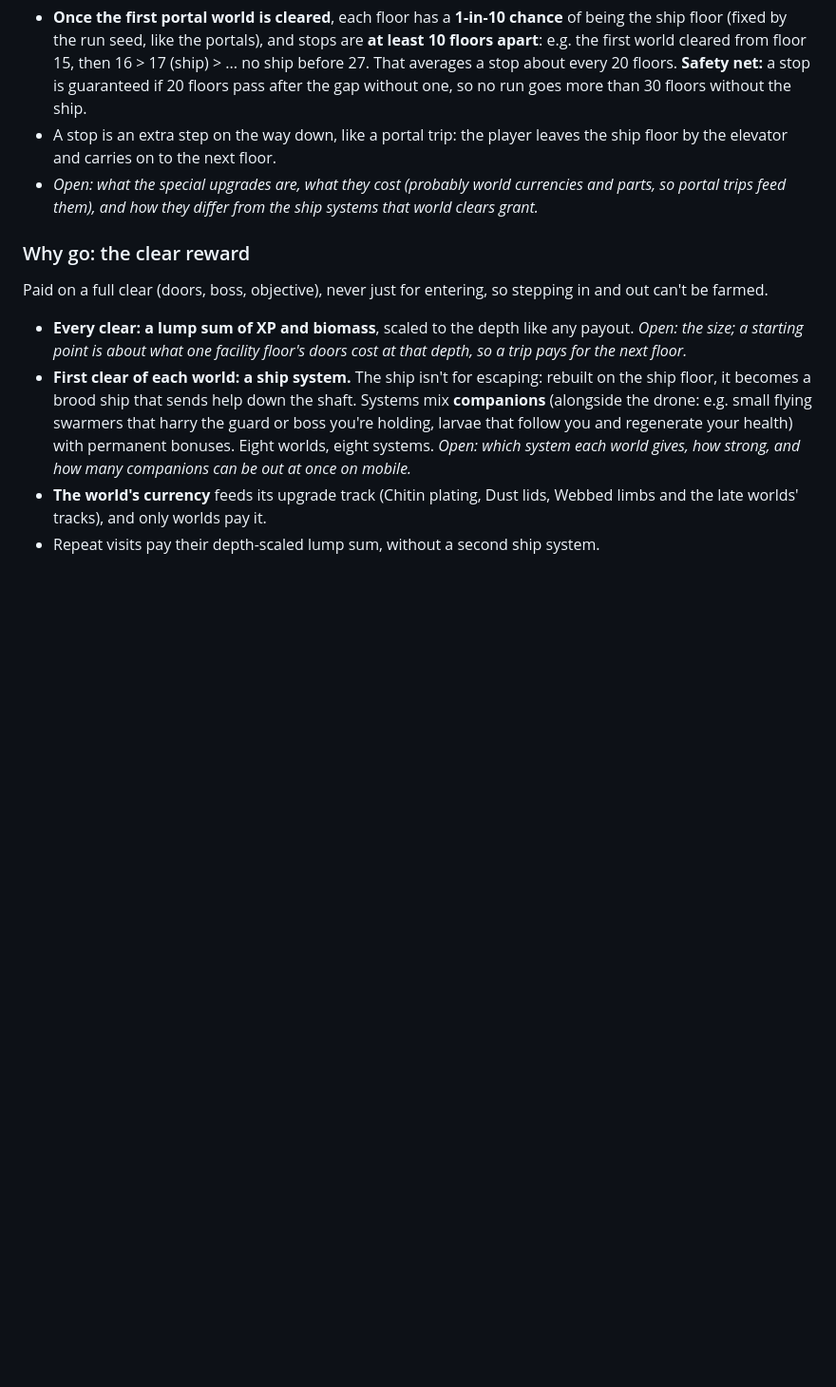
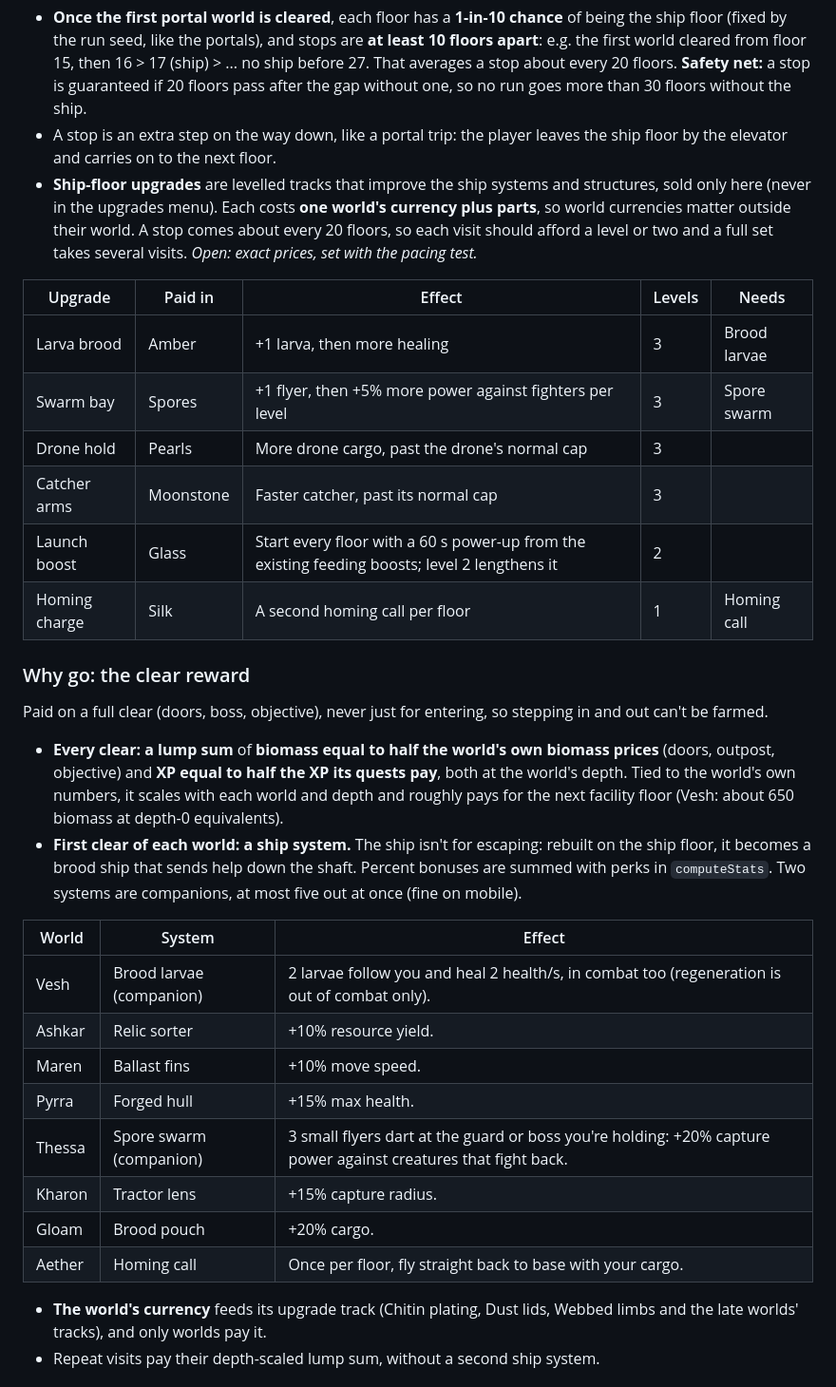
Before and after one commit to f1nch/alien-harvester, a Markdown page: docs/EXPANSION_DESIGN.md, the part around the change. Shown at 95% size. Drawn GitHub-style; blank space fills up the shorter version.

Commit message:
Design proposal: ship systems, ship-floor upgrades, clear lump sum
Eight ship systems (one per world's first clear, two of them companions),
six ship-floor upgrade tracks paid in world currencies plus parts, and a
lump sum on every clear: half the world's biomass prices and half its
quest XP.

Co-Authored-By: Claude Opus 5.5 <noreply@anthropic.com>

```diff
--- a/docs/EXPANSION_DESIGN.md
+++ b/docs/EXPANSION_DESIGN.md
@@ -192,14 +192,35 @@ The hangar stays a combat floor. The ship has a **floor of its own**: a safe pla
 
 - **Once the first portal world is cleared**, each floor has a **1-in-10 chance** of being the ship floor (fixed by the run seed, like the portals), and stops are **at least 10 floors apart**: e.g. the first world cleared from floor 15, then 16 > 17 (ship) > ... no ship before 27. That averages a stop about every 20 floors. **Safety net:** a stop is guaranteed if 20 floors pass after the gap without one, so no run goes more than 30 floors without the ship.
 - A stop is an extra step on the way down, like a portal trip: the player leaves the ship floor by the elevator and carries on to the next floor.
-- *Open: what the special upgrades are, what they cost (probably world currencies and parts, so portal trips feed them), and how they differ from the ship systems that world clears grant.*
+- **Ship-floor upgrades** are levelled tracks that improve the ship systems and structures, sold only here (never in the upgrades menu). Each costs **one world's currency plus parts**, so world currencies matter outside their world. A stop comes about every 20 floors, so each visit should afford a level or two and a full set takes several visits. *Open: exact prices, set with the pacing test.*
+
+| Upgrade | Paid in | Effect | Levels | Needs |
+| --- | --- | --- | --- | --- |
+| Larva brood | Amber | +1 larva, then more healing | 3 | Brood larvae |
+| Swarm bay | Spores | +1 flyer, then +5% more power against fighters per level | 3 | Spore swarm |
+| Drone hold | Pearls | More drone cargo, past the drone's normal cap | 3 | |
+| Catcher arms | Moonstone | Faster catcher, past its normal cap | 3 | |
+| Launch boost | Glass | Start every floor with a 60 s power-up from the existing feeding boosts; level 2 lengthens it | 2 | |
+| Homing charge | Silk | A second homing call per floor | 1 | Homing call |
 
 ### Why go: the clear reward
 
 Paid on a full clear (doors, boss, objective), never just for entering, so stepping in and out can't be farmed.
 
-- **Every clear: a lump sum of XP and biomass**, scaled to the depth like any payout. *Open: the size; a starting point is about what one facility floor's doors cost at that depth, so a trip pays for the next floor.*
-- **First clear of each world: a ship system.** The ship isn't for escaping: rebuilt on the ship floor, it becomes a brood ship that sends help down the shaft. Systems mix **companions** (alongside the drone: e.g. small flying swarmers that harry the guard or boss you're holding, larvae that follow you and regenerate your health) with permanent bonuses. Eight worlds, eight systems. *Open: which system each world gives, how strong, and how many companions can be out at once on mobile.*
+- **Every clear: a lump sum** of **biomass equal to half the world's own biomass prices** (doors, outpost, objective) and **XP equal to half the XP its quests pay**, both at the world's depth. Tied to the world's own numbers, it scales with each world and depth and roughly pays for the next facility floor (Vesh: about 650 biomass at depth-0 equivalents).
+- **First clear of each world: a ship system.** The ship isn't for escaping: rebuilt on the ship floor, it becomes a brood ship that sends help down the shaft. Percent bonuses are summed with perks in `computeStats`. Two systems are companions, at most five out at once (fine on mobile).
+
+| World | System | Effect |
+| --- | --- | --- |
+| Vesh | Brood larvae (companion) | 2 larvae follow you and heal 2 health/s, in combat too (regeneration is out of combat only). |
+| Ashkar | Relic sorter | +10% resource yield. |
+| Maren | Ballast fins | +10% move speed. |
+| Pyrra | Forged hull | +15% max health. |
+| Thessa | Spore swarm (companion) | 3 small flyers dart at the guard or boss you're holding: +20% capture power against creatures that fight back. |
+| Kharon | Tractor lens | +15% capture radius. |
+| Gloam | Brood pouch | +20% cargo. |
+| Aether | Homing call | Once per floor, fly straight back to base with your cargo. |
+
 - **The world's currency** feeds its upgrade track (Chitin plating, Dust lids, Webbed limbs and the late worlds' tracks), and only worlds pay it.
 - Repeat visits pay their depth-scaled lump sum, without a second ship system.
 
```
